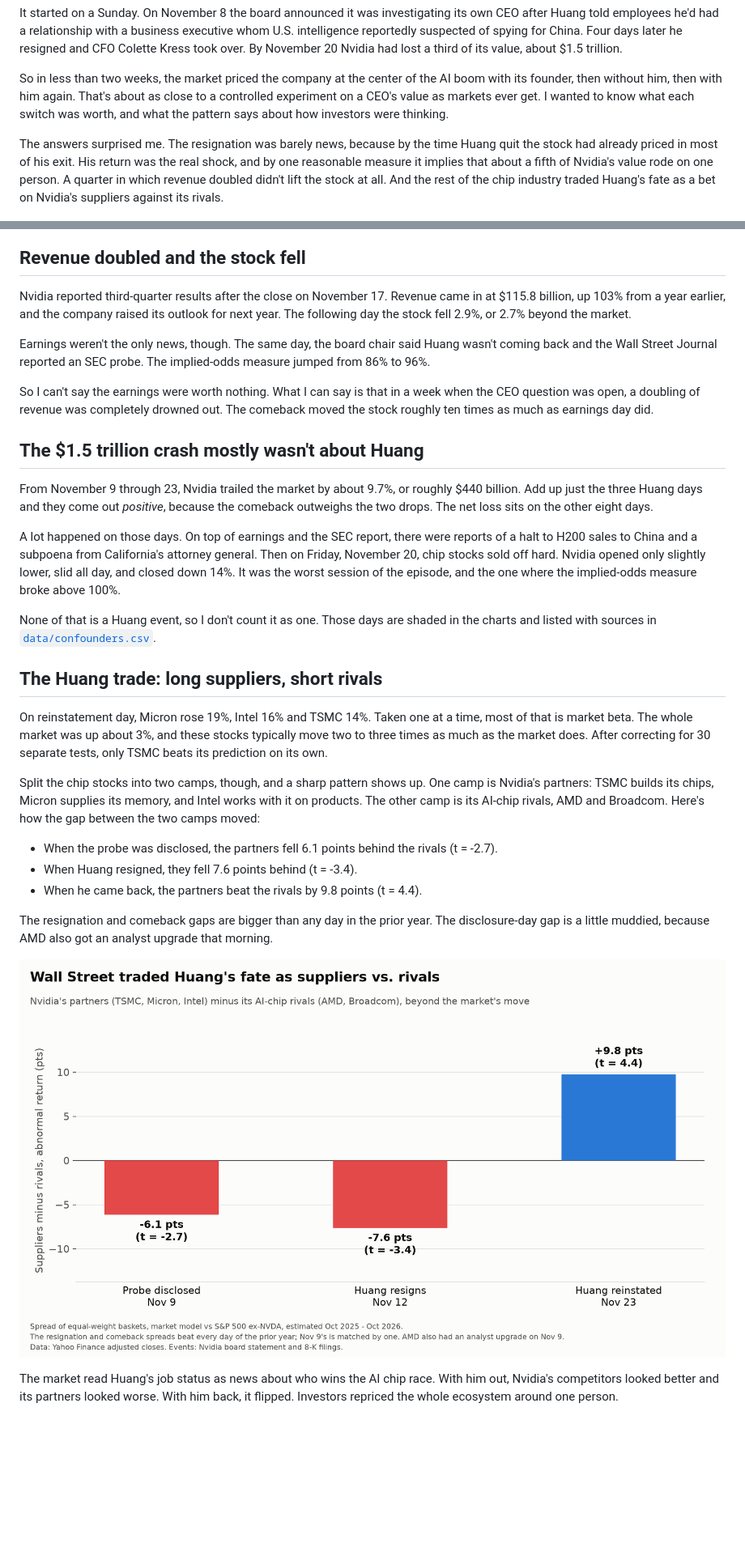
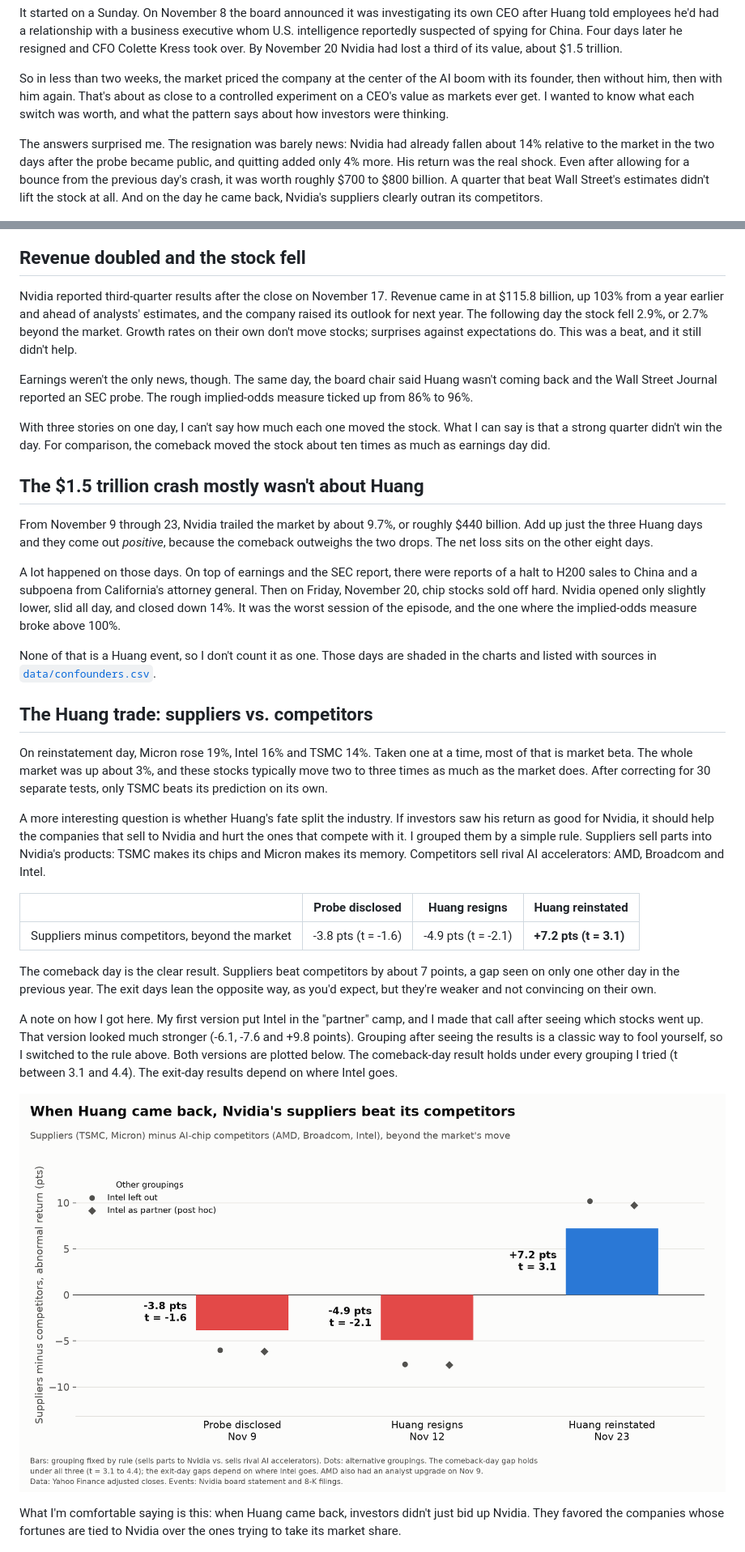
Before and after one commit to joshcarpenter31/nvda-ceo-event-study, a Markdown page: README.md, 2 parts joined by grey strips. Shown at 81% size. Drawn GitHub-style; pictures changed too: output/07_huang_trade.png; blank space fills up the shorter version.

```diff
--- a/README.md
+++ b/README.md
@@ -8,7 +8,7 @@ It started on a Sunday. On November 8 the board announced it was investigating i
 
 So in less than two weeks, the market priced the company at the center of the AI boom with its founder, then without him, then with him again. That's about as close to a controlled experiment on a CEO's value as markets ever get. I wanted to know what each switch was worth, and what the pattern says about how investors were thinking.
 
-The answers surprised me. The resignation was barely news, because by the time Huang quit the stock had already priced in most of his exit. His return was the real shock, and by one reasonable measure it implies that about a fifth of Nvidia's value rode on one person. A quarter in which revenue doubled didn't lift the stock at all. And the rest of the chip industry traded Huang's fate as a bet on Nvidia's suppliers against its rivals.
+The answers surprised me. The resignation was barely news: Nvidia had already fallen about 14% relative to the market in the two days after the probe became public, and quitting added only 4% more. His return was the real shock. Even after allowing for a bounce from the previous day's crash, it was worth roughly $700 to $800 billion. A quarter that beat Wall Street's estimates didn't lift the stock at all. And on the day he came back, Nvidia's suppliers clearly outran its competitors.
 
 ![Price path](output/01_price_path.png)
 
@@ -60,11 +54,11 @@ There's a catch, and it matters. The board's filing said it had received input f
 
 ## Revenue doubled and the stock fell
 
-Nvidia reported third-quarter results after the close on November 17. Revenue came in at $115.8 billion, up 103% from a year earlier, and the company raised its outlook for next year. The following day the stock fell 2.9%, or 2.7% beyond the market.
+Nvidia reported third-quarter results after the close on November 17. Revenue came in at $115.8 billion, up 103% from a year earlier and ahead of analysts' estimates, and the company raised its outlook for next year. The following day the stock fell 2.9%, or 2.7% beyond the market. Growth rates on their own don't move stocks; surprises against expectations do. This was a beat, and it still didn't help.
 
-Earnings weren't the only news, though. The same day, the board chair said Huang wasn't coming back and the Wall Street Journal reported an SEC probe. The implied-odds measure jumped from 86% to 96%.
+Earnings weren't the only news, though. The same day, the board chair said Huang wasn't coming back and the Wall Street Journal reported an SEC probe. The rough implied-odds measure ticked up from 86% to 96%.
 
-So I can't say the earnings were worth nothing. What I can say is that in a week when the CEO question was open, a doubling of revenue was completely drowned out. The comeback moved the stock roughly ten times as much as earnings day did.
+With three stories on one day, I can't say how much each one moved the stock. What I can say is that a strong quarter didn't win the day. For comparison, the comeback moved the stock about ten times as much as earnings day did.
 
 ## The $1.5 trillion crash mostly wasn't about Huang
 
@@ -74,21 +68,23 @@ A lot happened on those days. On top of earnings and the SEC report, there were
 
 None of that is a Huang event, so I don't count it as one. Those days are shaded in the charts and listed with sources in [`data/confounders.csv`](data/confounders.csv).
 
-## The Huang trade: long suppliers, short rivals
+## The Huang trade: suppliers vs. competitors
 
 On reinstatement day, Micron rose 19%, Intel 16% and TSMC 14%. Taken one at a time, most of that is market beta. The whole market was up about 3%, and these stocks typically move two to three times as much as the market does. After correcting for 30 separate tests, only TSMC beats its prediction on its own.
 
-Split the chip stocks into two camps, though, and a sharp pattern shows up. One camp is Nvidia's partners: TSMC builds its chips, Micron supplies its memory, and Intel works with it on products. The other camp is its AI-chip rivals, AMD and Broadcom. Here's how the gap between the two camps moved:
+A more interesting question is whether Huang's fate split the industry. If investors saw his return as good for Nvidia, it should help the companies that sell to Nvidia and hurt the ones that compete with it. I grouped them by a simple rule. Suppliers sell parts into Nvidia's products: TSMC makes its chips and Micron makes its memory. Competitors sell rival AI accelerators: AMD, Broadcom and Intel.
 
-- When the probe was disclosed, the partners fell 6.1 points behind the rivals (t = -2.7).
-- When Huang resigned, they fell 7.6 points behind (t = -3.4).
-- When he came back, the partners beat the rivals by 9.8 points (t = 4.4).
+| | Probe disclosed | Huang resigns | Huang reinstated |
+|---|---|---|---|
+| Suppliers minus competitors, beyond the market | -3.8 pts (t = -1.6) | -4.9 pts (t = -2.1) | **+7.2 pts (t = 3.1)** |
 
-The resignation and comeback gaps are bigger than any day in the prior year. The disclosure-day gap is a little muddied, because AMD also got an analyst upgrade that morning.
+The comeback day is the clear result. Suppliers beat competitors by about 7 points, a gap seen on only one other day in the previous year. The exit days lean the opposite way, as you'd expect, but they're weaker and not convincing on their own.
+
+A note on how I got here. My first version put Intel in the "partner" camp, and I made that call after seeing which stocks went up. That version looked much stronger (-6.1, -7.6 and +9.8 points). Grouping after seeing the results is a classic way to fool yourself, so I switched to the rule above. Both versions are plotted below. The comeback-day result holds under every grouping I tried (t between 3.1 and 4.4). The exit-day results depend on where Intel goes.
 
 ![The Huang trade](output/07_huang_trade.png)
 
-The market read Huang's job status as news about who wins the AI chip race. With him out, Nvidia's competitors looked better and its partners looked worse. With him back, it flipped. Investors repriced the whole ecosystem around one person.
+What I'm comfortable saying is this: when Huang came back, investors didn't just bid up Nvidia. They favored the companies whose fortunes are tied to Nvidia over the ones trying to take its market share.
 
 ![Spillovers](output/04_spillovers.png)
 
```
Also changed, not shown: other parts of README.md (+29 -24 lines), output/08_implied_odds.png, output/hero_linkedin.png, 6 other files.
